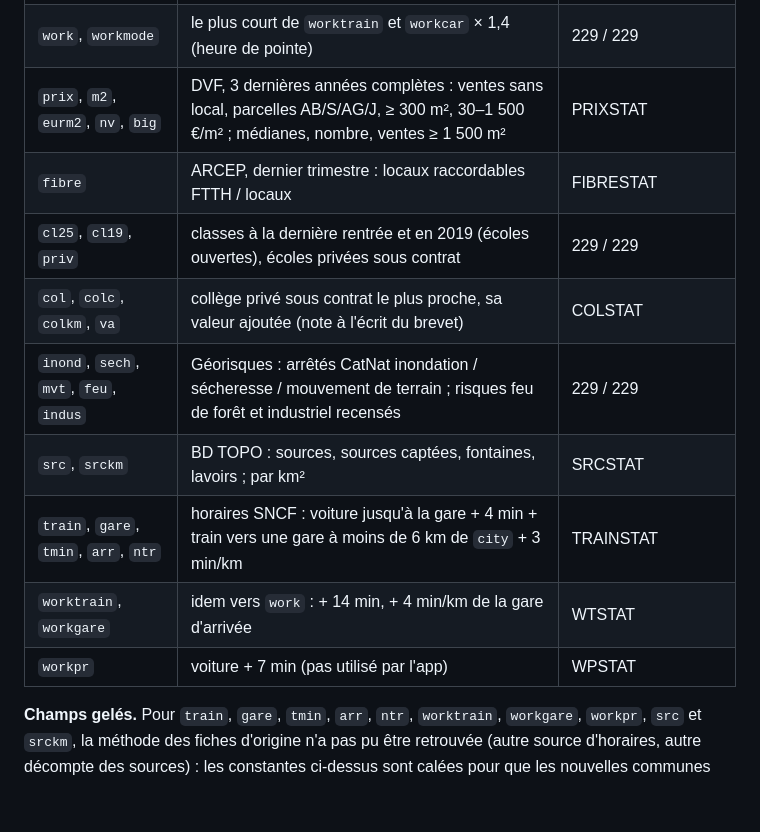
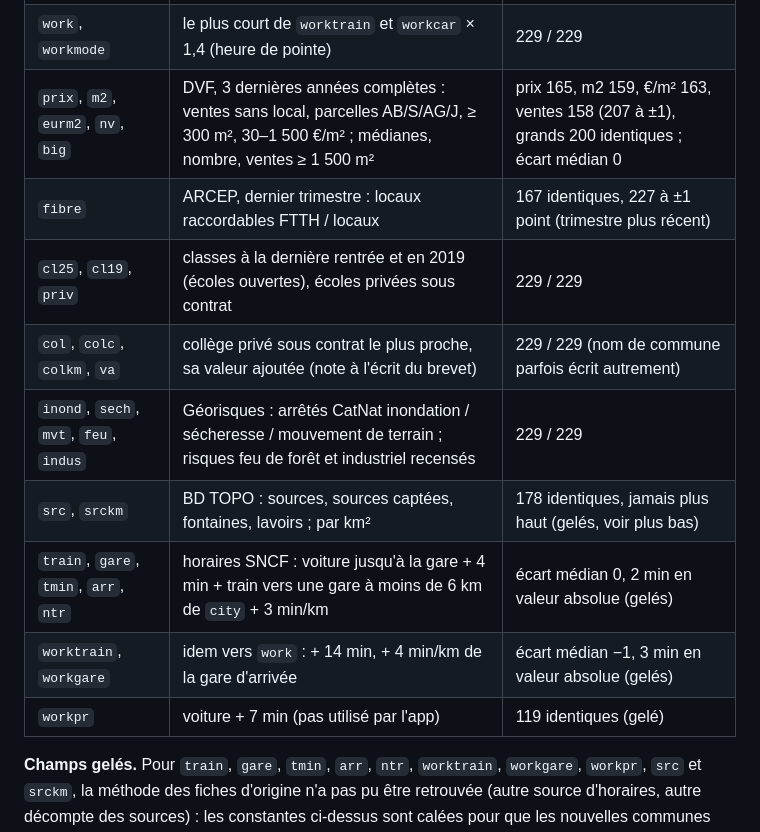
Before and after one commit to chapellu/flagship, a Markdown page: apps/terrain/README.md, the part around the change. Drawn GitHub-style; blank space fills up the shorter version.

```diff
--- a/apps/terrain/README.md
+++ b/apps/terrain/README.md
@@ -107,15 +107,15 @@ EPCI dans `communes.json`, sinon le nom de l'EPCI raccourci (« CC du Pays de X
 | `alt` | IGN RGE ALTI au centre | 198 identiques, les autres à quelques mètres |
 | `workcar`, `famA`, `famB`, `car` | OSRM sans trafic vers `work`, `famA`, `famB`, `city` (comme `grid.json`) | 228–229 / 229 à la minute |
 | `work`, `workmode` | le plus court de `worktrain` et `workcar` × 1,4 (heure de pointe) | 229 / 229 |
-| `prix`, `m2`, `eurm2`, `nv`, `big` | DVF, 3 dernières années complètes : ventes sans local, parcelles AB/S/AG/J, ≥ 300 m², 30–1 500 €/m² ; médianes, nombre, ventes ≥ 1 500 m² | PRIXSTAT |
-| `fibre` | ARCEP, dernier trimestre : locaux raccordables FTTH / locaux | FIBRESTAT |
+| `prix`, `m2`, `eurm2`, `nv`, `big` | DVF, 3 dernières années complètes : ventes sans local, parcelles AB/S/AG/J, ≥ 300 m², 30–1 500 €/m² ; médianes, nombre, ventes ≥ 1 500 m² | prix 165, m2 159, €/m² 163, ventes 158 (207 à ±1), grands 200 identiques ; écart médian 0 |
+| `fibre` | ARCEP, dernier trimestre : locaux raccordables FTTH / locaux | 167 identiques, 227 à ±1 point (trimestre plus récent) |
 | `cl25`, `cl19`, `priv` | classes à la dernière rentrée et en 2019 (écoles ouvertes), écoles privées sous contrat | 229 / 229 |
-| `col`, `colc`, `colkm`, `va` | collège privé sous contrat le plus proche, sa valeur ajoutée (note à l'écrit du brevet) | COLSTAT |
+| `col`, `colc`, `colkm`, `va` | collège privé sous contrat le plus proche, sa valeur ajoutée (note à l'écrit du brevet) | 229 / 229 (nom de commune parfois écrit autrement) |
 | `inond`, `sech`, `mvt`, `feu`, `indus` | Géorisques : arrêtés CatNat inondation / sécheresse / mouvement de terrain ; risques feu de forêt et industriel recensés | 229 / 229 |
-| `src`, `srckm` | BD TOPO : sources, sources captées, fontaines, lavoirs ; par km² | SRCSTAT |
-| `train`, `gare`, `tmin`, `arr`, `ntr` | horaires SNCF : voiture jusqu'à la gare + 4 min + train vers une gare à moins de 6 km de `city` + 3 min/km | TRAINSTAT |
-| `worktrain`, `workgare` | idem vers `work` : + 14 min, + 4 min/km de la gare d'arrivée | WTSTAT |
-| `workpr` | voiture + 7 min (pas utilisé par l'app) | WPSTAT |
+| `src`, `srckm` | BD TOPO : sources, sources captées, fontaines, lavoirs ; par km² | 178 identiques, jamais plus haut (gelés, voir plus bas) |
+| `train`, `gare`, `tmin`, `arr`, `ntr` | horaires SNCF : voiture jusqu'à la gare + 4 min + train vers une gare à moins de 6 km de `city` + 3 min/km | écart médian 0, 2 min en valeur absolue (gelés) |
+| `worktrain`, `workgare` | idem vers `work` : + 14 min, + 4 min/km de la gare d'arrivée | écart médian −1, 3 min en valeur absolue (gelés) |
+| `workpr` | voiture + 7 min (pas utilisé par l'app) | 119 identiques (gelé) |
 
 **Champs gelés.** Pour `train`, `gare`, `tmin`, `arr`, `ntr`, `worktrain`, `workgare`,
 `workpr`, `src` et `srckm`, la méthode des fiches d'origine n'a pas pu être
```
